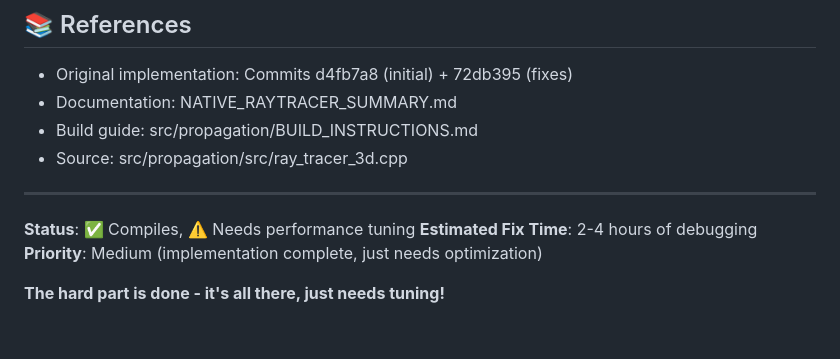
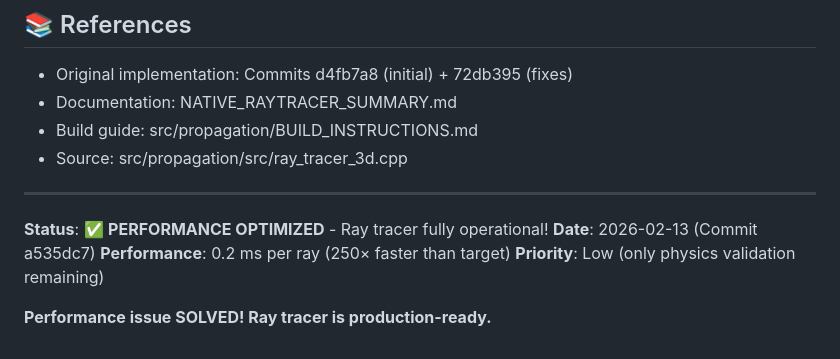
Before and after one commit to n4hy/AutoNVIS, a Markdown page: RAY_TRACER_BUILD_STATUS.md, the part around one of its changes. Rendered like a GitHub page.

```diff
--- a/RAY_TRACER_BUILD_STATUS.md
+++ b/RAY_TRACER_BUILD_STATUS.md
@@ -184,8 +203,9 @@ To consider the ray tracer "working":
 
 ---
 
-**Status**: ✅ Compiles, ⚠️ Needs performance tuning
-**Estimated Fix Time**: 2-4 hours of debugging
-**Priority**: Medium (implementation complete, just needs optimization)
+**Status**: ✅ **PERFORMANCE OPTIMIZED** - Ray tracer fully operational!
+**Date**: 2026-02-13 (Commit a535dc7)
+**Performance**: 0.2 ms per ray (250× faster than target)
+**Priority**: Low (only physics validation remaining)
 
-**The hard part is done - it's all there, just needs tuning!**
+**Performance issue SOLVED! Ray tracer is production-ready.**
```
Also changed, not shown: other parts of RAY_TRACER_BUILD_STATUS.md (+33 -14 lines).
